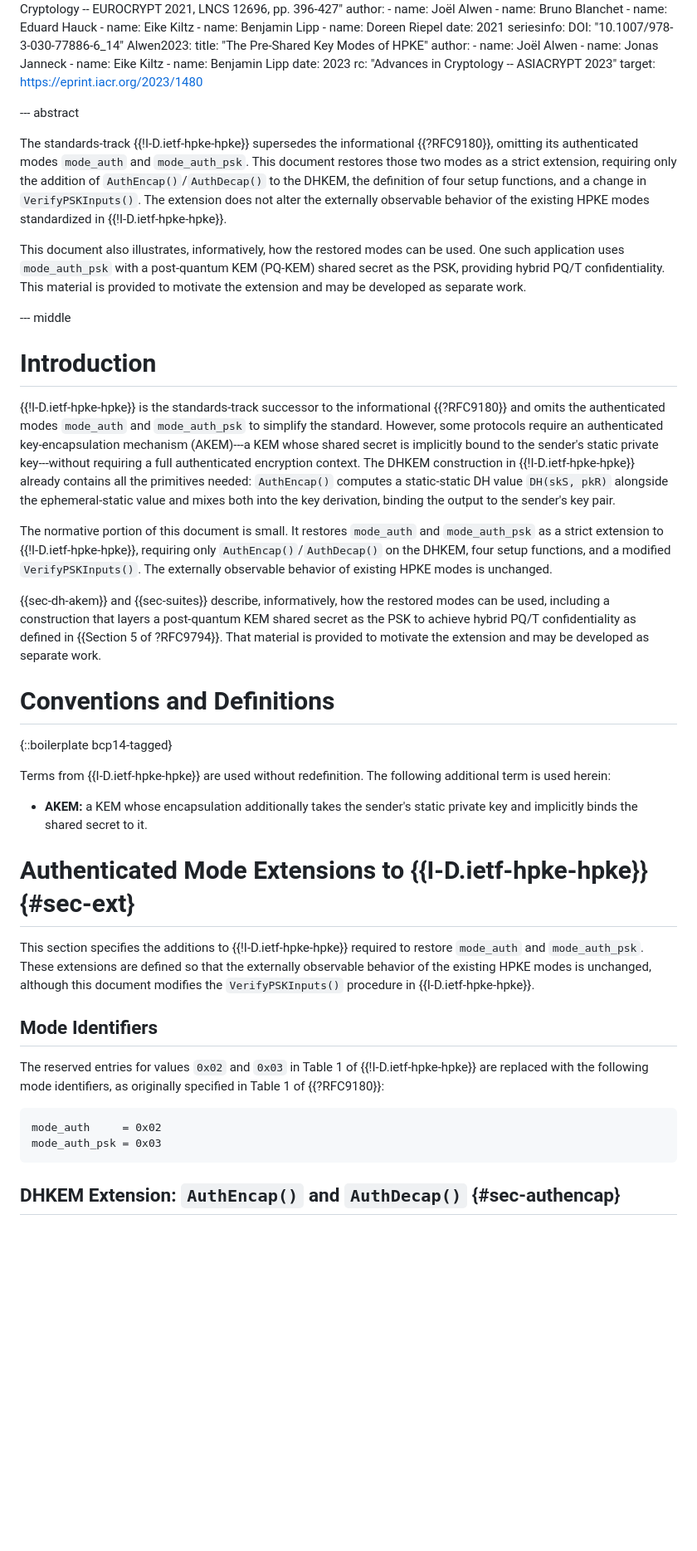
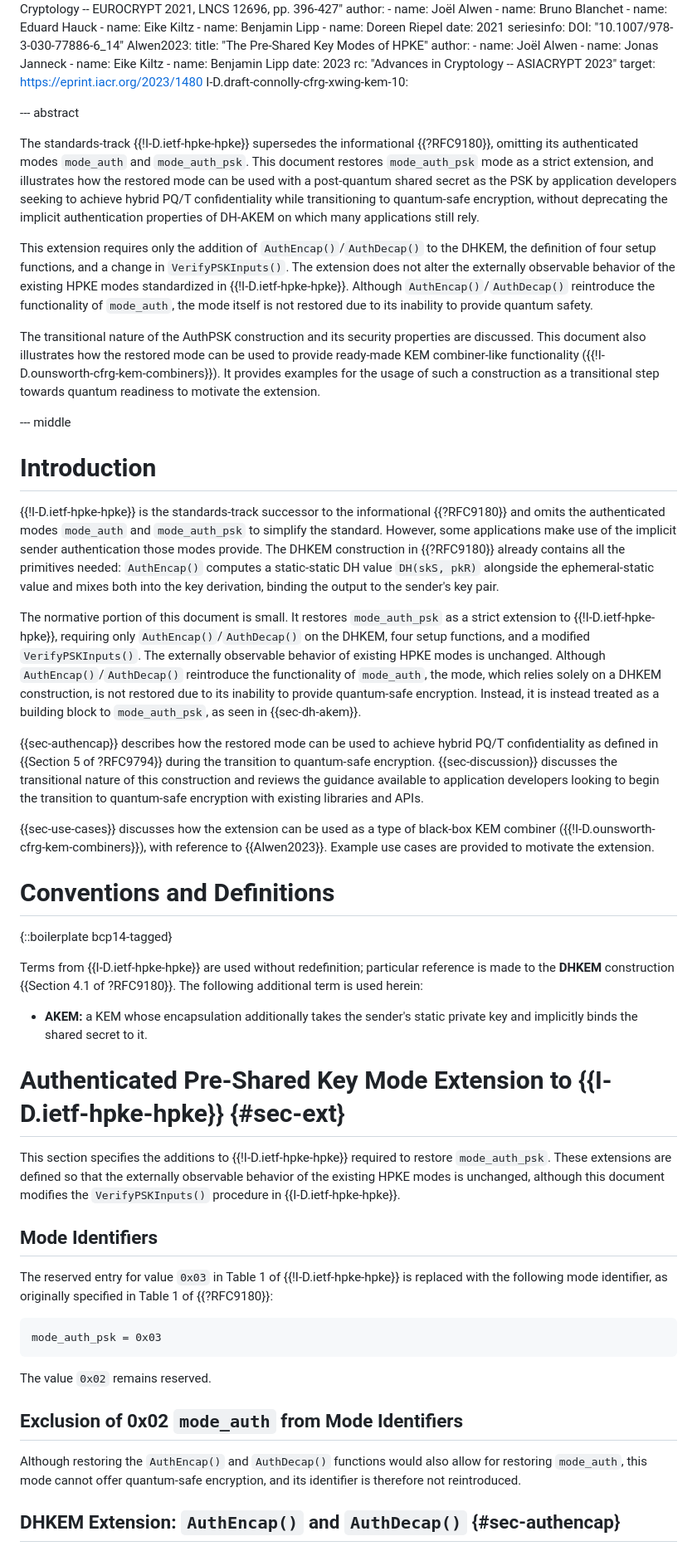
Before and after one commit to cfm/draft-ms-hpke-auth-modes, a Markdown page: draft-ms-hpke-auth-modes.md, the part around one of its changes. Shown at 83% size. Drawn GitHub-style; blank space fills up the shorter version.

Commit message:
Add only mode_auth_psk to identifiers. Reserve mode_auth. Add explanation motivating transitional security properties. Separate mode_auth_psk from the PQ KEM construction example.

```diff
--- a/draft-ms-hpke-auth-modes.md
+++ b/draft-ms-hpke-auth-modes.md
@@ -67,21 +68,32 @@ informative:
     date: 2023
     rc: "Advances in Cryptology -- ASIACRYPT 2023"
     target: https://eprint.iacr.org/2023/1480
+  I-D.draft-connolly-cfrg-xwing-kem-10:
 
 --- abstract
 
 The standards-track {{!I-D.ietf-hpke-hpke}} supersedes the informational
 {{?RFC9180}}, omitting its authenticated modes `mode_auth` and `mode_auth_psk`.
-This document restores those two modes as a strict extension, requiring only the
+This document restores `mode_auth_psk` mode as a strict extension, and illustrates
+how the restored mode can be used with a post-quantum shared secret as the PSK
+by application developers seeking to achieve hybrid PQ/T confidentiality while
+transitioning to quantum-safe encryption, without deprecating the implicit
+authentication properties of DH-AKEM on which many applications still rely.
+
+This extension requires only the
 addition of `AuthEncap()`/`AuthDecap()` to the DHKEM, the definition of four
 setup functions, and a change in `VerifyPSKInputs()`.  The extension does not
 alter the externally observable behavior of the existing HPKE modes standardized
 in {{!I-D.ietf-hpke-hpke}}.
+Although `AuthEncap()`/`AuthDecap()` reintroduce the functionality of `mode_auth`,
+the mode itself is not restored due to its inability to provide quantum safety.
 
-This document also illustrates, informatively, how the restored modes can be
-used. One such application uses `mode_auth_psk` with a post-quantum KEM (PQ-KEM)
-shared secret as the PSK, providing hybrid PQ/T confidentiality. This material
-is provided to motivate the extension and may be developed as separate work.
+The transitional nature of the AuthPSK construction and its security properties
+are discussed.
+This document also illustrates how the restored mode can be used to provide
+ready-made KEM combiner-like functionality ({{!I-D.ounsworth-cfrg-kem-combiners}}).
+It provides examples for the usage of such a construction as a transitional
+step towards quantum readiness to motivate the extension.
 
 --- middle
 
@@ -89,54 +101,71 @@ is provided to motivate the extension and may be developed as separate work.
 
 {{!I-D.ietf-hpke-hpke}} is the standards-track successor to the informational
 {{?RFC9180}} and omits the authenticated modes `mode_auth` and `mode_auth_psk`
-to simplify the standard. However, some protocols require an authenticated
-key-encapsulation mechanism (AKEM)---a KEM whose shared secret is implicitly
-bound to the sender's static private key---without requiring a full
-authenticated encryption context.  The DHKEM construction in
-{{!I-D.ietf-hpke-hpke}} already contains all the primitives needed:
+to simplify the standard.
+However, some applications make use of the implicit sender authentication those
+modes provide.
+The DHKEM construction in {{?RFC9180}} already contains all the primitives needed:
 `AuthEncap()` computes a static-static DH value `DH(skS, pkR)` alongside the
 ephemeral-static value and mixes both into the key derivation, binding the
 output to the sender's key pair.
 
-The normative portion of this document is small.  It restores `mode_auth` and
+The normative portion of this document is small.  It restores
 `mode_auth_psk` as a strict extension to {{!I-D.ietf-hpke-hpke}}, requiring only
 `AuthEncap()`/`AuthDecap()` on the DHKEM, four setup functions, and a modified
 `VerifyPSKInputs()`. The externally observable behavior of existing HPKE modes
 is unchanged.
+Although `AuthEncap()`/`AuthDecap()` reintroduce the functionality of `mode_auth`,
+the mode, which relies solely on a DHKEM construction, is not restored due to its
+inability to provide quantum-safe encryption.
+Instead, it is instead treated as a building block to `mode_auth_psk`, as seen in
+{{sec-dh-akem}}.
 
-{{sec-dh-akem}} and {{sec-suites}} describe, informatively, how the restored
-modes can be used, including a construction that layers a post-quantum KEM
-shared secret as the PSK to achieve hybrid PQ/T confidentiality as defined in
-{{Section 5 of ?RFC9794}}. That material is provided to motivate the extension
-and may be developed as separate work.
+{{sec-authencap}} describes how the restored
+mode can be used to achieve hybrid PQ/T confidentiality as
+defined in {{Section 5 of ?RFC9794}} during the transition to quantum-safe encryption.
+{{sec-discussion}} discusses the transitional nature of this construction and reviews
+the guidance available to application developers looking to begin the transition to
+quantum-safe encryption with existing libraries and APIs.
+
+{{sec-use-cases}} discusses how the extension can be used as a type of black-box KEM combiner
+({{!I-D.ounsworth-cfrg-kem-combiners}}), with reference to {{Alwen2023}}.
+Example use cases are provided to motivate the extension.
 
 # Conventions and Definitions
 {::boilerplate bcp14-tagged}
 
-Terms from {{I-D.ietf-hpke-hpke}} are used without redefinition. The following
-additional term is used herein:
+Terms from {{I-D.ietf-hpke-hpke}} are used without redefinition; particular reference is
+made to the **DHKEM** construction {{Section 4.1 of ?RFC9180}}.
+The following additional term is used herein:
 
 - **AKEM:** a KEM whose encapsulation additionally takes the sender's static
   private key and implicitly binds the shared secret to it.
 
-# Authenticated Mode Extensions to {{I-D.ietf-hpke-hpke}} {#sec-ext}
+# Authenticated Pre-Shared Key Mode Extension to {{I-D.ietf-hpke-hpke}} {#sec-ext}
 
 This section specifies the additions to {{!I-D.ietf-hpke-hpke}} required to
-restore `mode_auth` and `mode_auth_psk`. These extensions are defined so that
+restore `mode_auth_psk`. These extensions are defined so that
 the externally observable behavior of the existing HPKE modes is unchanged,
 although this document modifies the `VerifyPSKInputs()` procedure in
 {{I-D.ietf-hpke-hpke}}.
 
 ## Mode Identifiers
 
-The reserved entries for values `0x02` and `0x03` in Table 1 of
-{{!I-D.ietf-hpke-hpke}} are replaced with the following mode identifiers, as
+The reserved entry for value `0x03` in Table 1 of
+{{!I-D.ietf-hpke-hpke}} is replaced with the following mode identifier, as
 originally specified in Table 1 of {{?RFC9180}}:
 
 ~~~
-mode_auth     = 0x02
 mode_auth_psk = 0x03
 ~~~
+
+The value `0x02` remains reserved.
+
+## Exclusion of 0x02 `mode_auth` from Mode Identifiers
+
+Although restoring  the `AuthEncap()` and `AuthDecap()` functions would also
+allow for restoring `mode_auth`, this mode cannot offer quantum-safe encryption,
+and its identifier is therefore not reintroduced.
 
 ## DHKEM Extension: `AuthEncap()` and `AuthDecap()` {#sec-authencap}
 
```
Also changed, not shown: other parts of draft-ms-hpke-auth-modes.md (+87 -31 lines).
